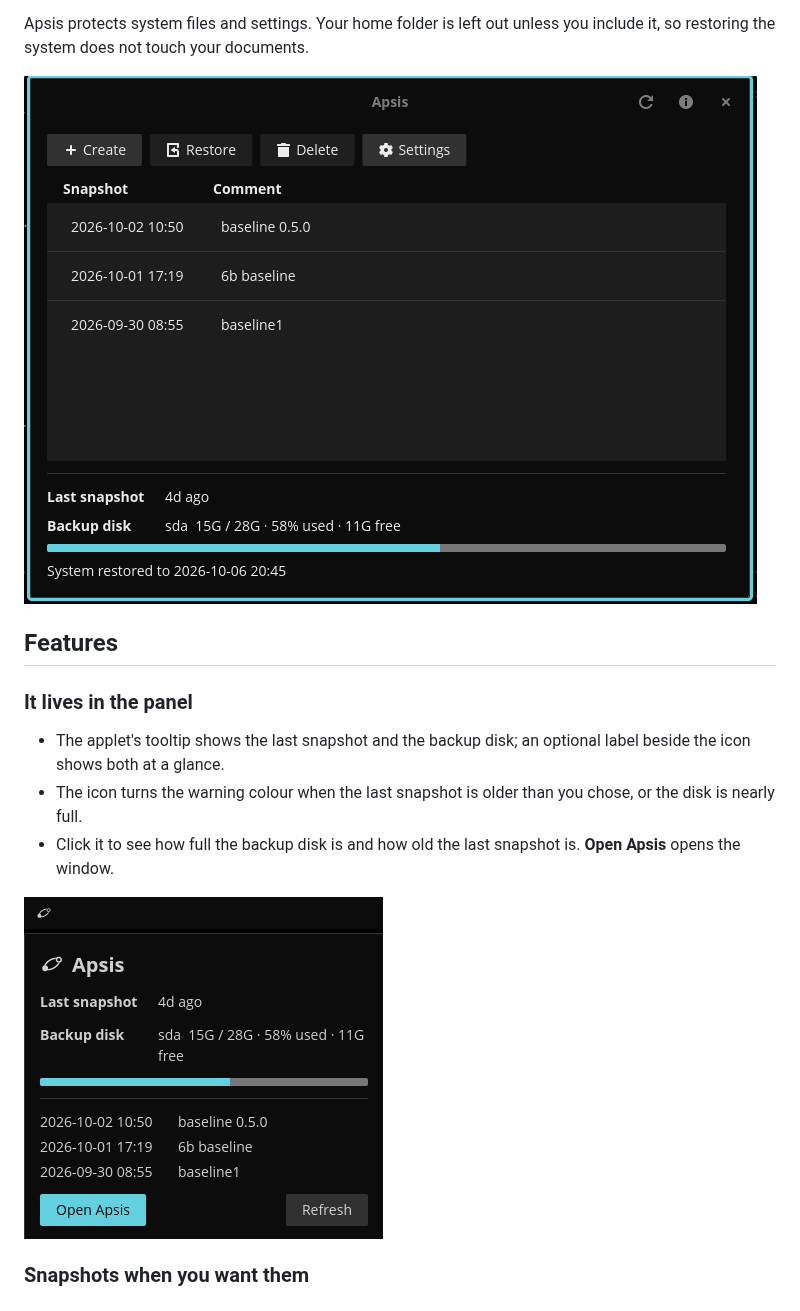
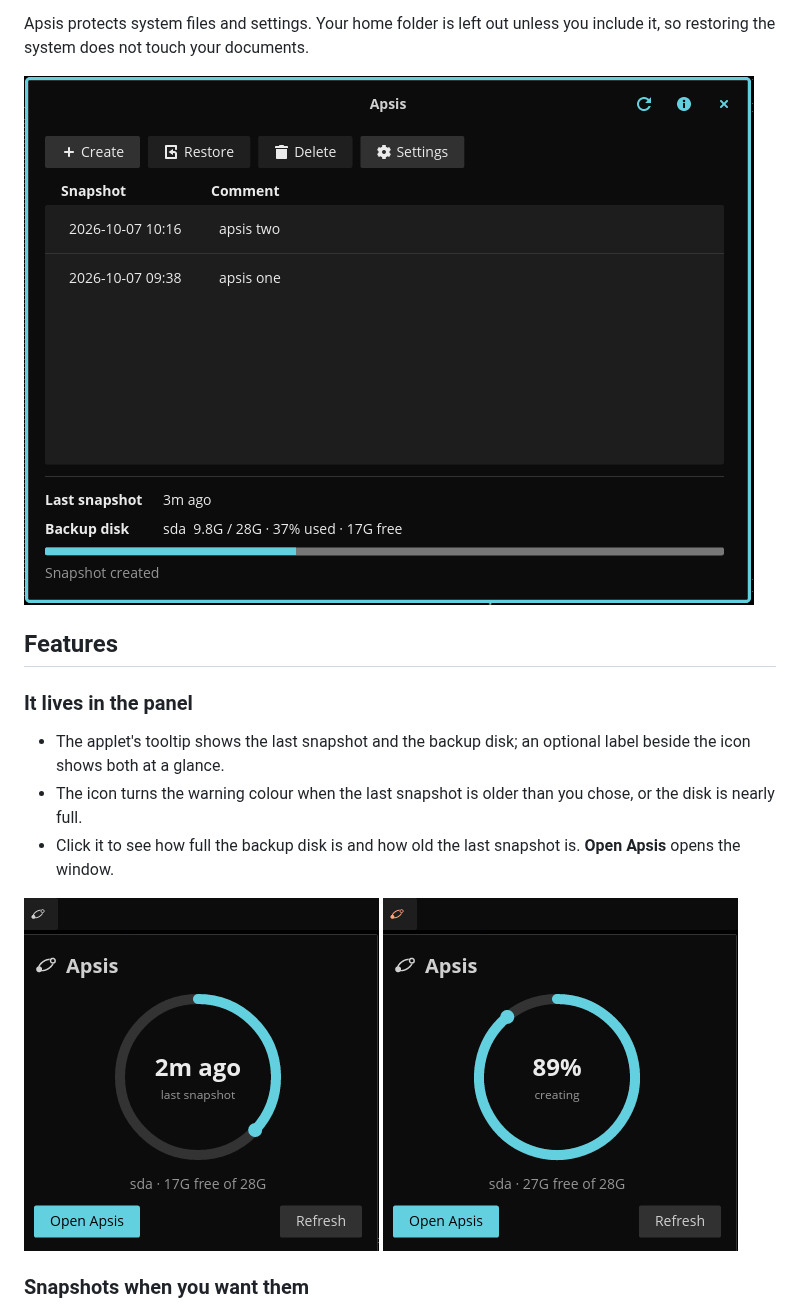
Before and after one commit to atraxsrc/apsis, a Markdown page: README.md, the part around the change. Rendered like a GitHub page; pictures changed too: docs/1.png, docs/4.png, docs/5.png (added).

Commit message:
docs: screenshots for 0.6.1 (the popup ring)

```diff
--- a/README.md
+++ b/README.md
@@ -25,7 +25,7 @@ it, so restoring the system does not touch your documents.
 * Click it to see how full the backup disk is and how old the last snapshot is.
   **Open Apsis** opens the window.
 
-![](docs/4.png)
+![](docs/4.png) ![The popup while a snapshot is made](docs/5.png)
 
 ### Snapshots when you want them
 
```
Also changed, not shown: 1 other file.
